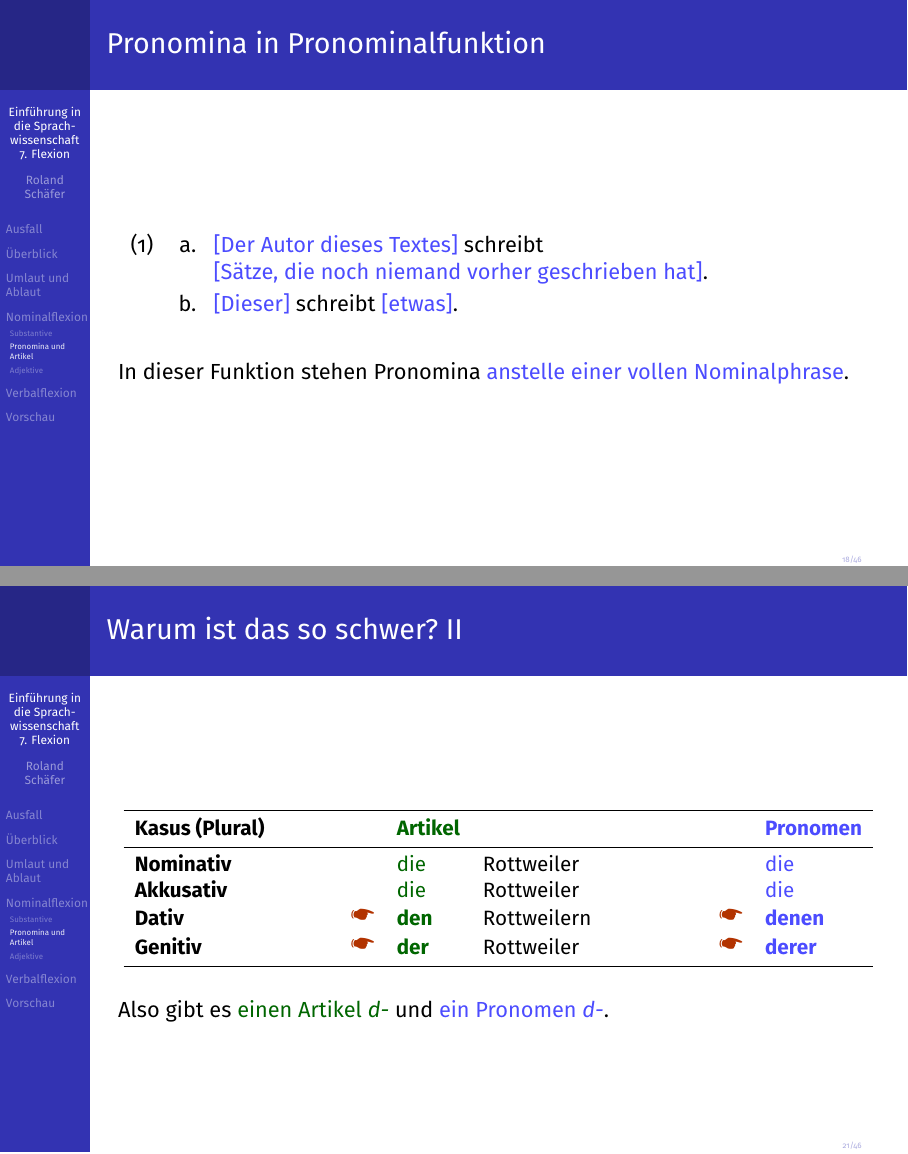
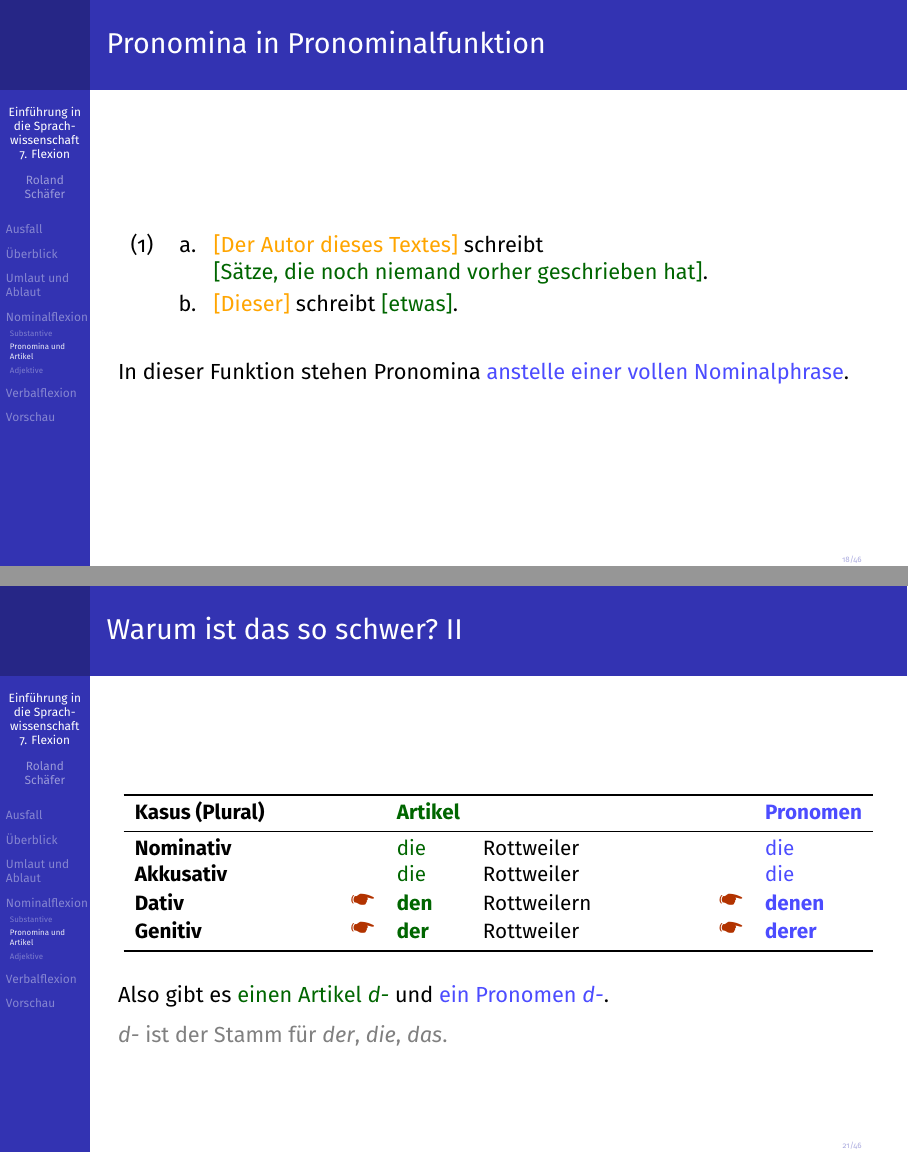
Before and after one commit to rsling/EinfuehrungVL, LaTeX slides (main.tex, which reads includes/07.tex): pages 18 and 21 of 46, joined at a grey line. The pictures show the PDF file output/SchaeferEinfuehrung07Handout.pdf that the author committed with the source.

Commit message:
Final touches lecture 7.

```diff
--- a/includes/07.tex
+++ b/includes/07.tex
@@ -519,9 +519,9 @@
   \begin{exe}
     \ex
     \begin{xlist}
-      \ex{\alert{[Der Autor dieses Textes]} schreibt\\
-        \alert{[Sätze, die noch niemand vorher geschrieben hat]}.}
-      \ex{\alert{[Dieser]} schreibt \alert{[etwas]}.}
+      \ex{\orongsch{[Der Autor dieses Textes]} schreibt\\
+        \gruen{[Sätze, die noch niemand vorher geschrieben hat]}.}
+      \ex{\orongsch{[Dieser]} schreibt \gruen{[etwas]}.}
     \end{xlist}
 %     \ex
 %     \begin{xlist}
@@ -603,7 +603,9 @@
     \pause
     \pause
     \Halbzeile
-    Also gibt es \gruen{einen Artikel \textit{d-}} und \alert{ein Pronomen \textit{d-}}.
+    Also gibt es \gruen{einen Artikel \textit{d-}} und \alert{ein Pronomen \textit{d-}}.\\
+    \Halbzeile
+    \grau{\textit{d-} ist der Stamm für \textit{der}, \textit{die}, \textit{das}.}
 \end{frame}
 
 
@@ -634,6 +636,7 @@
     \pause
     Also gibt es nur \alert{ein Pronomen \textit{dies}}, das \alert{in beiden Funktionen} auftritt.\\
     \pause
+    \Halbzeile
    Es gibt \rot{keinen Artikel \textit{dies}!}
 \end{frame}
 
@@ -652,16 +656,16 @@
   {Warum ist das so schwer? V}
   \pause
   \begin{block}{Artikel und Pronomina mit gleichlautendem Stamm I}
-    Treten die Stämme \textit{ein}, \textit{kein}, \textit{mein}, \textit{dein}, \textit{sein}, \textit{ihr}, \textit{euer}, \textit{unser} oder \textit{d-} in Artikelfunktion auf, \textbf{sind sie Artikel}.
+    Treten die Stämme \textit{ein}, \textit{kein}, \textit{mein}, \textit{dein}, \textit{sein}, \textit{ihr}, \textit{euer}, \textit{unser} oder \textit{d-} in Artikelfunktion auf, \gruen{\textbf{sind sie Artikel}}.
   \end{block}
   \pause
   \begin{block}{Artikel und Pronomina mit gleichlautendem Stamm II}
-    Treten die Stämme \textit{ein}, \textit{kein}, \textit{mein}, \textit{dein}, \textit{sein}, \textit{ihr}, \textit{euer}, \textit{unser} oder \textit{d-} in Pronominalfunktion auf, \textbf{sind sie Pronomina}.
+    Treten die Stämme \textit{ein}, \textit{kein}, \textit{mein}, \textit{dein}, \textit{sein}, \textit{ihr}, \textit{euer}, \textit{unser} oder \textit{d-} in Pronominalfunktion auf, \alert{\textbf{sind sie Pronomina}}.
   \end{block}
   \Zeile
   \pause
   \begin{block}{Reine Pronomina (\textbf{kein} gleichlautender Artikel)}
-    Alle anderen pronominalen Stämme wie \textit{dies}, \textit{jen}, \textit{welch} sind \textbf{immer ein Pronomen} und treten in Artikel- oder Pronominalfunktion auf.
+    Alle anderen pronominalen Stämme wie \textit{dies}, \textit{jen}, \textit{welch} sind \alert{\textbf{immer ein Pronomen}} und treten in Artikel- oder Pronominalfunktion auf.
   \end{block}
 \end{frame}
 
```
Also changed, not shown: output/SchaeferEinfuehrung07Handout.pdf, includes/07.tex (14 more changed lines).
